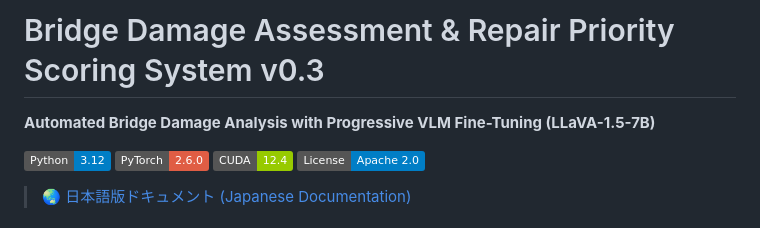
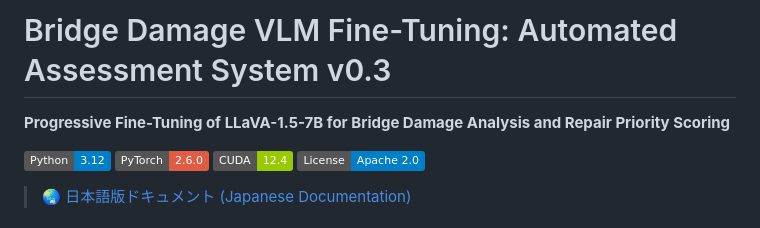
Before and after one commit to tk-yasuno/damage_vlm_finetune, a Markdown page: README.md, the part around the change. GitHub-like rendering; badges without logos.

Commit message:
docs: Update title to emphasize VLM fine-tuning

```diff
--- a/README.md
+++ b/README.md
@@ -1,6 +1,6 @@
-# Bridge Damage Assessment & Repair Priority Scoring System v0.3
+# Bridge Damage VLM Fine-Tuning: Automated Assessment System v0.3
 
-**Automated Bridge Damage Analysis with Progressive VLM Fine-Tuning (LLaVA-1.5-7B)**
+**Progressive Fine-Tuning of LLaVA-1.5-7B for Bridge Damage Analysis and Repair Priority Scoring**
 
 [![Python](https://img.shields.io/badge/Python-3.12-blue.svg)](https://www.python.org/)
 [![PyTorch](https://img.shields.io/badge/PyTorch-2.6.0-red.svg)](https://pytorch.org/)
```
